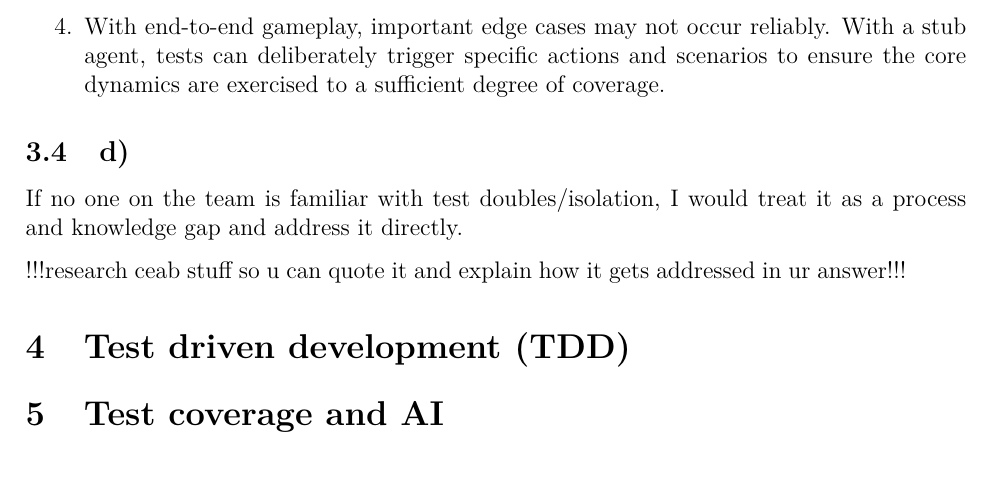
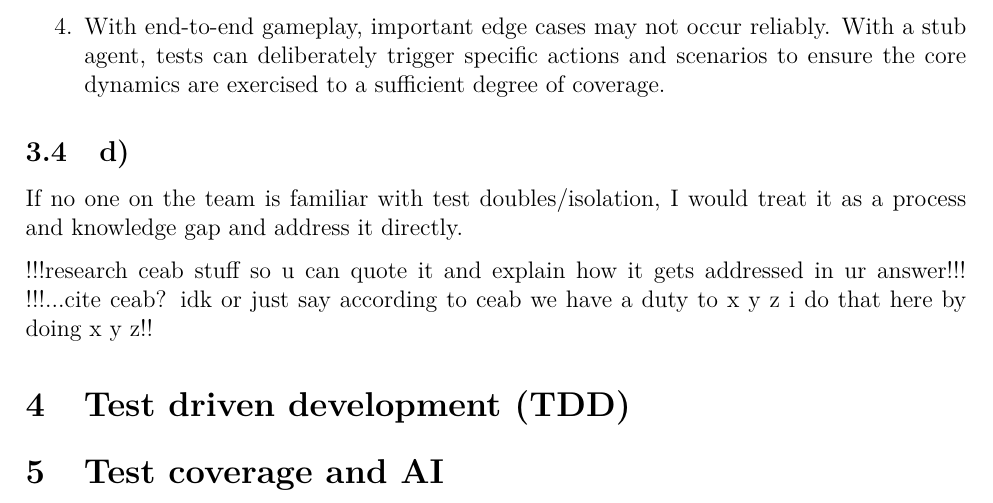
Before and after one commit to hydrowoxy/3S03-A1, a LaTeX document (3S03_report_template/main.tex, which reads 3S03_report_template/content.tex): part of page 15 of 15, cut so that both start at the same text. Compiled offline with LaTeX, dvips and Ghostscript.

Commit message:
more notes to self

```diff
--- a/3S03_report_template/content.tex
+++ b/3S03_report_template/content.tex
@@ -828,7 +828,8 @@ If no one on the team is familiar with test doubles/isolation, I would treat it
 process and knowledge gap and address it directly.
 
 !!!research ceab stuff so u can quote it and explain how it gets addressed in ur answer!!!
-
+!!!...cite ceab? idk or just say according to ceab we have a duty to x y z i do that here
+by doing x y z!!
 
 \section{Test driven development (TDD)}
 
```
Also changed, not shown: 3S03_report_template/main.pdf, 2 other files.
